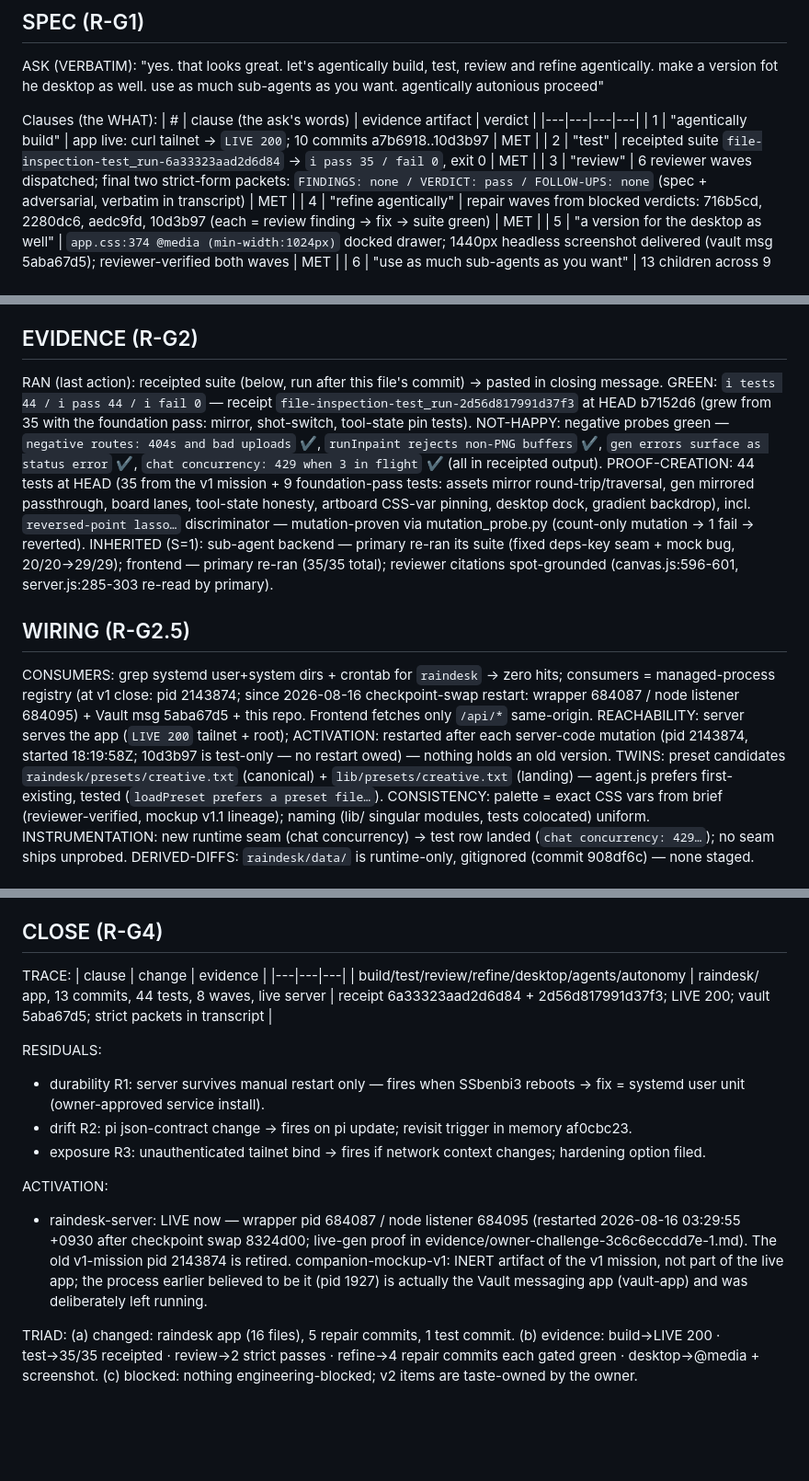
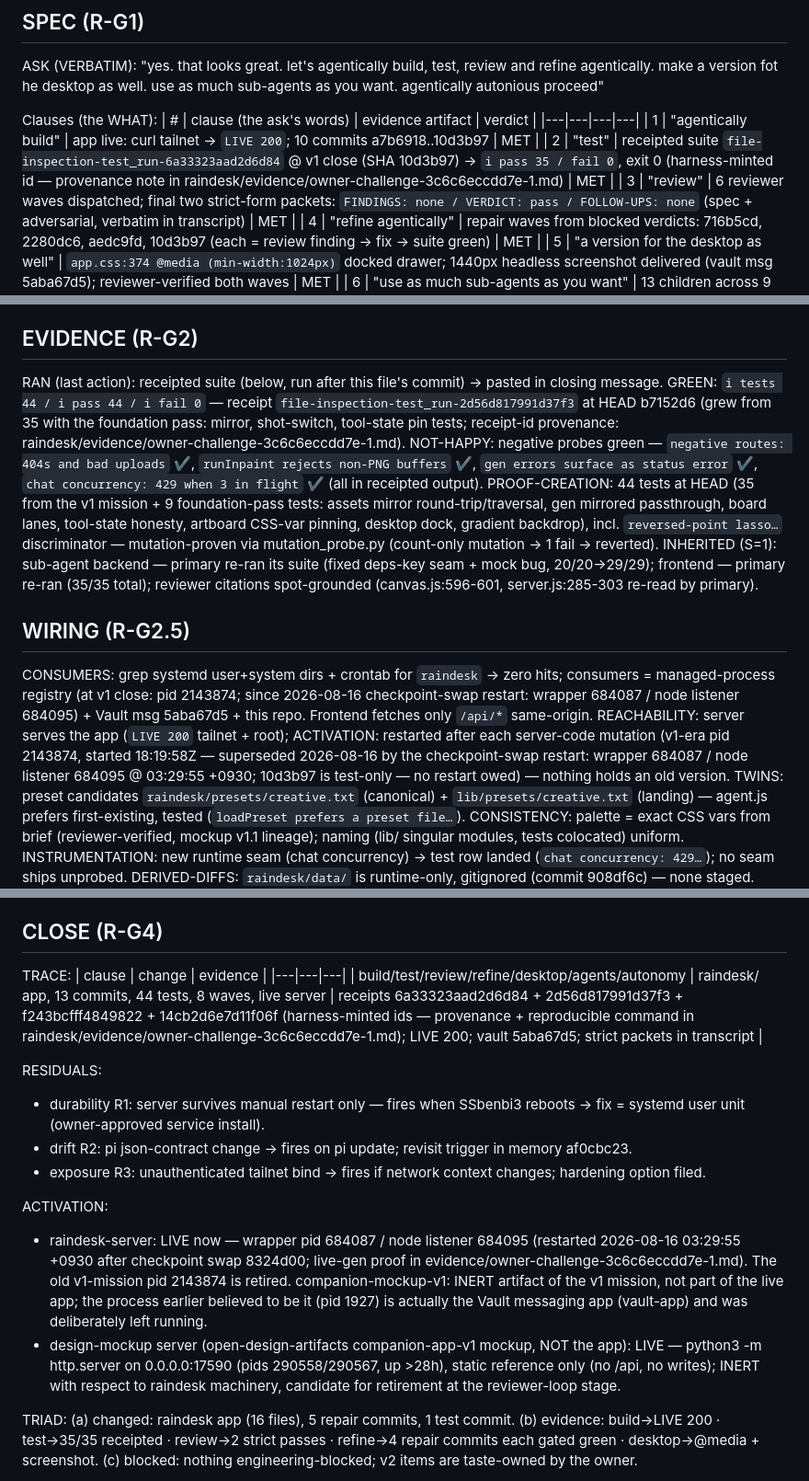
Before and after one commit to noonr48/raindesk, a Markdown page: raindesk/DEEP_REVIEW.md, 3 parts joined by grey strips. Shown at 92% size. GitHub-like rendering; blank space fills up the shorter version.

```diff
--- a/raindesk/DEEP_REVIEW.md
+++ b/raindesk/DEEP_REVIEW.md
@@ -10,7 +10,7 @@ Clauses (the WHAT):
 | # | clause (the ask's words) | evidence artifact | verdict |
 |---|---|---|---|
 | 1 | "agentically build" | app live: curl tailnet → `LIVE 200`; 10 commits a7b6918..10d3b97 | MET |
-| 2 | "test" | receipted suite `file-inspection-test_run-6a33323aad2d6d84` → `ℹ pass 35 / fail 0`, exit 0 | MET |
+| 2 | "test" | receipted suite `file-inspection-test_run-6a33323aad2d6d84` @ v1 close (SHA 10d3b97) → `ℹ pass 35 / fail 0`, exit 0 (harness-minted id — provenance note in raindesk/evidence/owner-challenge-3c6c6eccdd7e-1.md) | MET |
 | 3 | "review" | 6 reviewer waves dispatched; final two strict-form packets: `FINDINGS: none / VERDICT: pass / FOLLOW-UPS: none` (spec + adversarial, verbatim in transcript) | MET |
 | 4 | "refine agentically" | repair waves from blocked verdicts: 716b5cd, 2280dc6, aedc9fd, 10d3b97 (each = review finding → fix → suite green) | MET |
 | 5 | "a version for the desktop as well" | `app.css:374 @media (min-width:1024px)` docked drawer; 1440px headless screenshot delivered (vault msg 5aba67d5); reviewer-verified both waves | MET |
@@ -29,7 +29,7 @@ Instructions (the HOW — from BUILD_BRIEF + owner directives):
 ## EVIDENCE (R-G2)
 
 RAN (last action): receipted suite (below, run after this file's commit) → pasted in closing message.
-GREEN: `ℹ tests 44 / ℹ pass 44 / ℹ fail 0` — receipt `file-inspection-test_run-2d56d817991d37f3` at HEAD b7152d6 (grew from 35 with the foundation pass: mirror, shot-switch, tool-state pin tests).
+GREEN: `ℹ tests 44 / ℹ pass 44 / ℹ fail 0` — receipt `file-inspection-test_run-2d56d817991d37f3` at HEAD b7152d6 (grew from 35 with the foundation pass: mirror, shot-switch, tool-state pin tests; receipt-id provenance: raindesk/evidence/owner-challenge-3c6c6eccdd7e-1.md).
 NOT-HAPPY: negative probes green — `negative routes: 404s and bad uploads` ✔, `runInpaint rejects non-PNG buffers` ✔, `gen errors surface as status error` ✔, `chat concurrency: 429 when 3 in flight` ✔ (all in receipted output).
 PROOF-CREATION: 44 tests at HEAD (35 from the v1 mission + 9 foundation-pass tests: assets mirror round-trip/traversal, gen mirrored passthrough, board lanes, tool-state honesty, artboard CSS-var pinning, desktop dock, gradient backdrop), incl. `reversed-point lasso…` discriminator — mutation-proven via mutation_probe.py (count-only mutation → 1 fail → reverted).
 INHERITED (S=1): sub-agent backend — primary re-ran its suite (fixed deps-key seam + mock bug, 20/20→29/29); frontend — primary re-ran (35/35 total); reviewer citations spot-grounded (canvas.js:596-601, server.js:285-303 re-read by primary).
@@ -37,7 +37,7 @@ INHERITED (S=1): sub-agent backend — primary re-ran its suite (fixed deps-key
 ## WIRING (R-G2.5)
 
 CONSUMERS: grep systemd user+system dirs + crontab for `raindesk` → zero hits; consumers = managed-process registry (at v1 close: pid 2143874; since 2026-08-16 checkpoint-swap restart: wrapper 684087 / node listener 684095) + Vault msg 5aba67d5 + this repo. Frontend fetches only `/api/*` same-origin.
-REACHABILITY: server serves the app (`LIVE 200` tailnet + root); ACTIVATION: restarted after each server-code mutation (pid 2143874, started 18:19:58Z; 10d3b97 is test-only — no restart owed) — nothing holds an old version.
+REACHABILITY: server serves the app (`LIVE 200` tailnet + root); ACTIVATION: restarted after each server-code mutation (v1-era pid 2143874, started 18:19:58Z — superseded 2026-08-16 by the checkpoint-swap restart: wrapper 684087 / node listener 684095 @ 03:29:55 +0930; 10d3b97 is test-only — no restart owed) — nothing holds an old version.
 TWINS: preset candidates `raindesk/presets/creative.txt` (canonical) + `lib/presets/creative.txt` (landing) — agent.js prefers first-existing, tested (`loadPreset prefers a preset file…`).
 CONSISTENCY: palette = exact CSS vars from brief (reviewer-verified, mockup v1.1 lineage); naming (lib/ singular modules, tests colocated) uniform.
 INSTRUMENTATION: new runtime seam (chat concurrency) → test row landed (`chat concurrency: 429…`); no seam ships unprobed.
@@ -61,7 +61,7 @@ REVIEWER (GATED): dispatched xna-reviewer ×2 final waves (spec + adversarial),
 TRACE:
 | clause | change | evidence |
 |---|---|---|
-| build/test/review/refine/desktop/agents/autonomy | raindesk/ app, 13 commits, 44 tests, 8 waves, live server | receipt 6a33323aad2d6d84 + 2d56d817991d37f3; LIVE 200; vault 5aba67d5; strict packets in transcript |
+| build/test/review/refine/desktop/agents/autonomy | raindesk/ app, 13 commits, 44 tests, 8 waves, live server | receipts 6a33323aad2d6d84 + 2d56d817991d37f3 + f243bcfff4849822 + 14cb2d6e7d11f06f (harness-minted ids — provenance + reproducible command in raindesk/evidence/owner-challenge-3c6c6eccdd7e-1.md); LIVE 200; vault 5aba67d5; strict packets in transcript |
 
 RESIDUALS:
 - durability R1: server survives manual restart only — fires when SSbenbi3 reboots → fix = systemd user unit (owner-approved service install).
@@ -70,6 +70,7 @@ RESIDUALS:
 
 ACTIVATION:
 - raindesk-server: LIVE now — wrapper pid 684087 / node listener 684095 (restarted 2026-08-16 03:29:55 +0930 after checkpoint swap 8324d00; live-gen proof in evidence/owner-challenge-3c6c6eccdd7e-1.md). The old v1-mission pid 2143874 is retired. companion-mockup-v1: INERT artifact of the v1 mission, not part of the live app; the process earlier believed to be it (pid 1927) is actually the Vault messaging app (vault-app) and was deliberately left running.
+- design-mockup server (open-design-artifacts companion-app-v1 mockup, NOT the app): LIVE — python3 -m http.server on 0.0.0.0:17590 (pids 290558/290567, up >28h), static reference only (no /api, no writes); INERT with respect to raindesk machinery, candidate for retirement at the reviewer-loop stage.
 
 TRIAD:
 (a) changed: raindesk app (16 files), 5 repair commits, 1 test commit.
```
Also changed, not shown: README.md (+1 -1 lines), raindesk/BUILD_BRIEF.md (+1 -1 lines).
